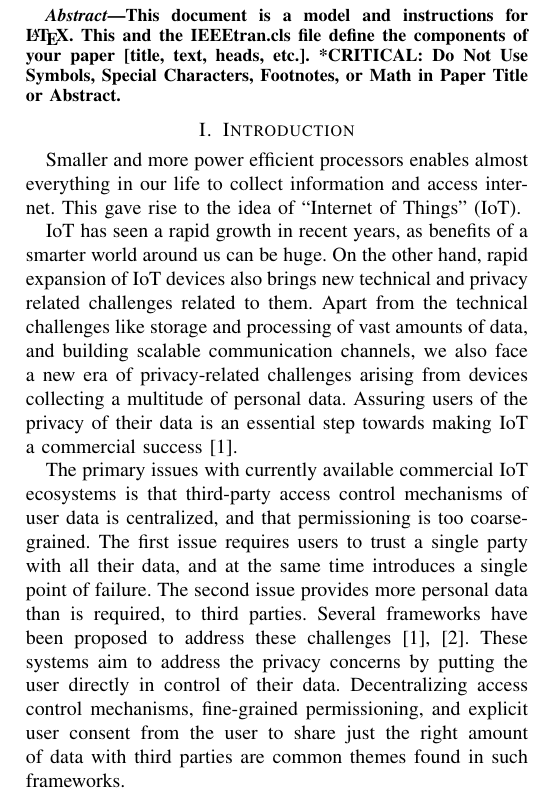
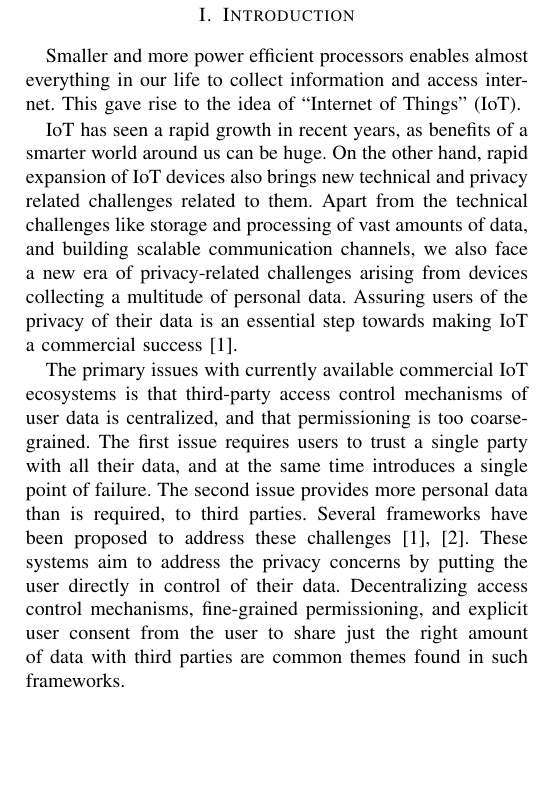
Before and after one commit to aravindsagar/cs523-docs, a LaTeX paper (doc/mid-sem-report/mid_sem_report.tex): part of one column of page 1 of 6, cut at the place of the change, the shorter picture padded with empty space. Compiled offline with pdfLaTeX; a missing font is replaced by an installed copy or a similar font; a LaTeX package or settings file that is missing is left out.

Commit message:
Remove abstract

```diff
--- a/doc/mid-sem-report/mid_sem_report.tex
+++ b/doc/mid-sem-report/mid_sem_report.tex
@@ -38,9 +38,9 @@ Urbana, United States \\
 \maketitle
 
 %TODO write abstract
-\begin{abstract}
-\input{abs}
-\end{abstract}
+% \begin{abstract}
+% \input{abs}
+% \end{abstract}
 
 %\begin{IEEEkeywords}
 %component, formatting, style, styling, insert
```
Also changed, not shown: doc/mid-sem-report/mid_sem_report.pdf.
